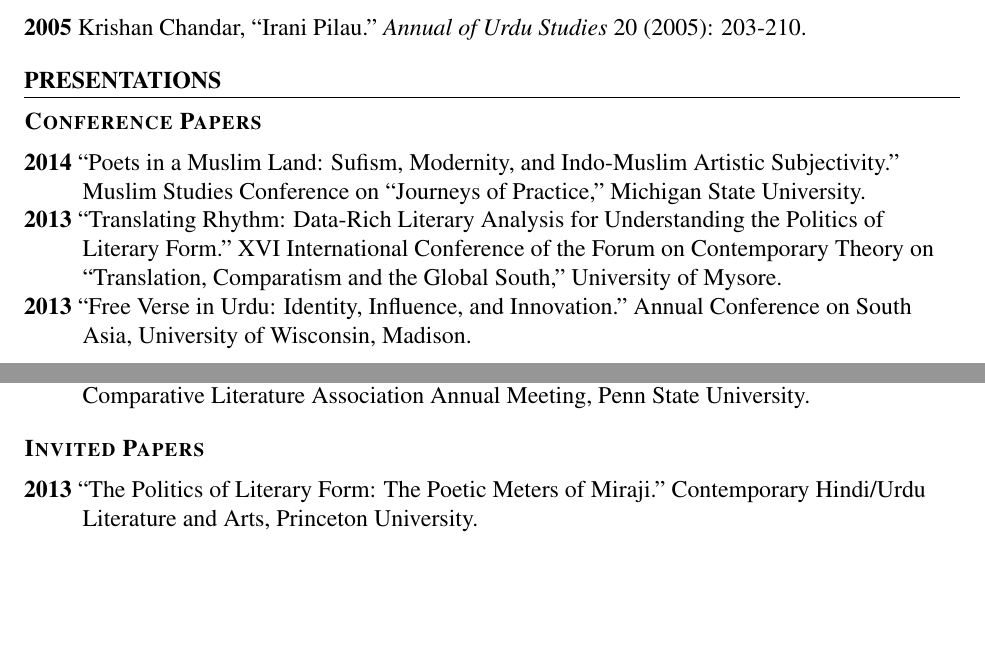
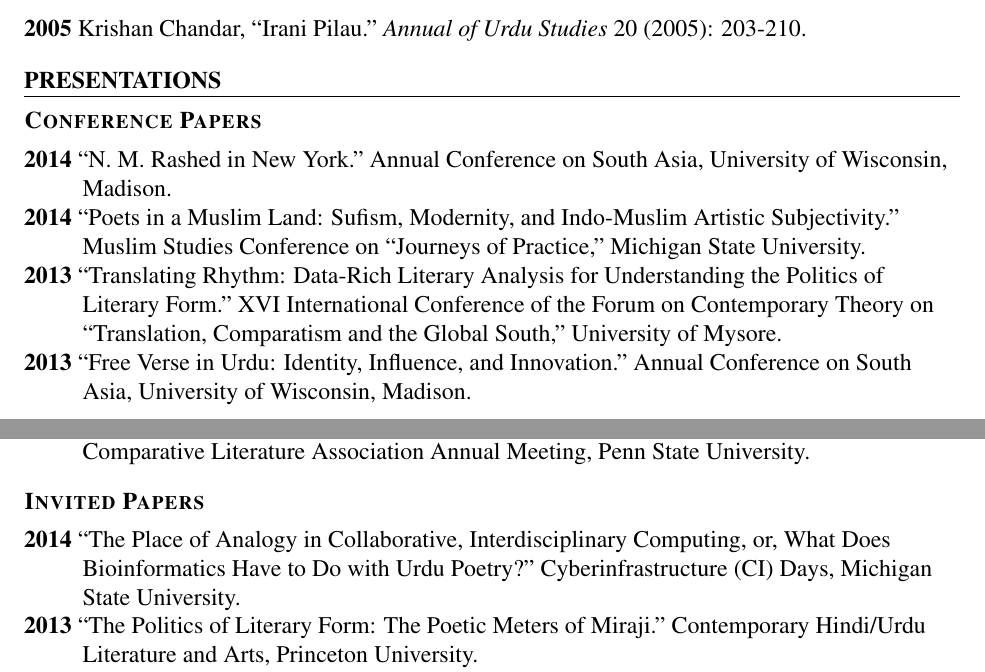
Before and after one commit to seanpue/cv, a LaTeX CV (cv.tex): two parts of pages 2 and 3 of 6, joined at a grey line, cut so that both start at the same text, the shorter picture padded with empty space. The pictures show the PDF file cv.pdf that the author committed with the source.

Commit message:
adjusted 2014 updates

```diff
--- a/cv.tex
+++ b/cv.tex
@@ -292,6 +292,11 @@ translated by Christopher Shackle and Javed Majeed.
 }
 
 \textbf{2014}
+“N. M. Rashed in New York.”
+Annual Conference on South Asia,
+University of Wisconsin, Madison.
+
+\textbf{2014}
 “Poets in a Muslim Land:
 Sufism, Modernity, and Indo-Muslim Artistic Subjectivity.”
 Muslim Studies Conference on “Journeys of Practice,”
@@ -372,6 +377,12 @@ American Comparative Literature Association Annual Meeting, Penn State Universit
 \subsection{Invited Papers%
   \label{invited-papers}%
 }
+
+\textbf{2014}
+“The Place of Analogy in Collaborative, Interdisciplinary Computing,
+or,
+What Does Bioinformatics Have to Do with Urdu Poetry?”
+Cyberinfrastructure (CI) Days, Michigan State University.
 
 \textbf{2013}
 “The Politics of Literary Form: The Poetic Meters of Miraji.”
@@ -646,6 +659,6 @@ American Institute of Pakistan Studies, Board of Trustees
   \label{id2}%
 }
 
-\textbf{2013-}
+\textbf{2013–14}
 Asian Studies Center Advisory Board
 
```
Also changed, not shown: cv-2page.tex (+1 -1 lines), cv-2page.pdf, cv.pdf, cv.tex (18 more changed lines), 3 other files.
